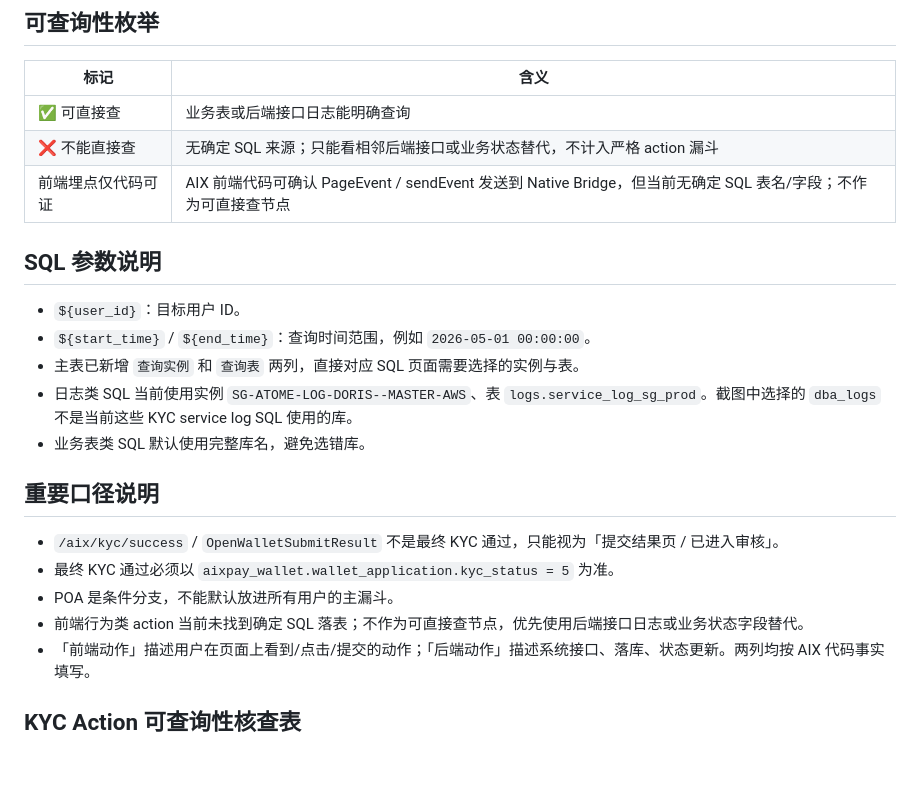
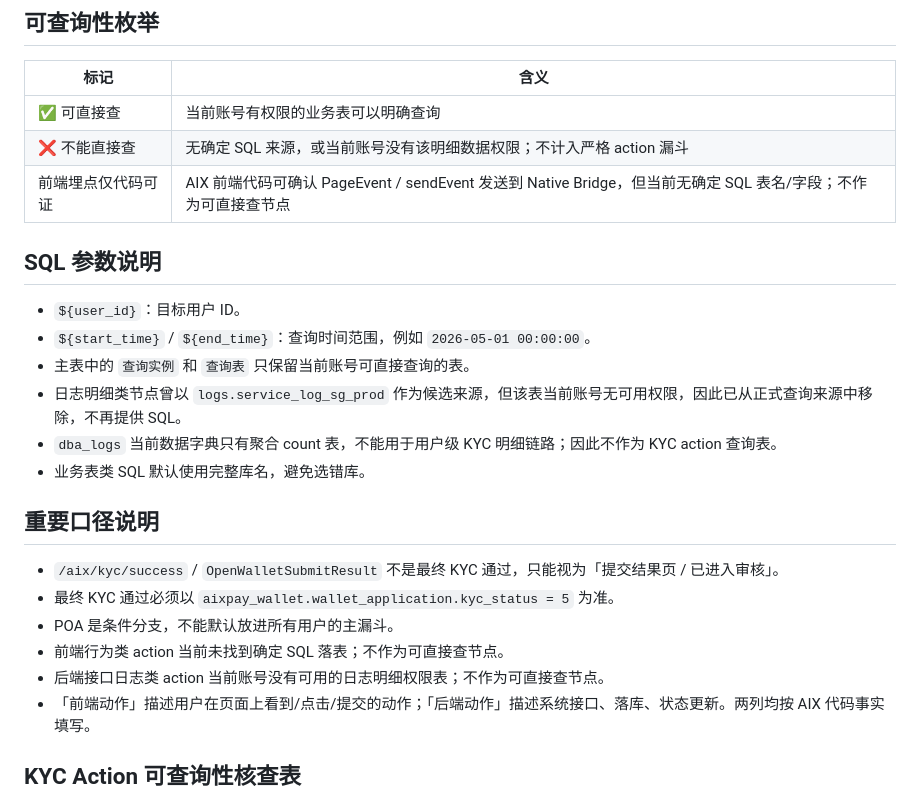
Before and after one commit to kelvin381539960-cyber/ai, a Markdown page: KYC_ACTION_QUERYABILITY.md, the part around one of its changes. GitHub-like rendering; blank space fills up the shorter version.

```diff
--- a/KYC_ACTION_QUERYABILITY.md
+++ b/KYC_ACTION_QUERYABILITY.md
@@ -6,16 +6,17 @@
 
 | 标记 | 含义 |
 |---|---|
-| ✅ 可直接查 | 业务表或后端接口日志能明确查询 |
-| ❌ 不能直接查 | 无确定 SQL 来源；只能看相邻后端接口或业务状态替代，不计入严格 action 漏斗 |
+| ✅ 可直接查 | 当前账号有权限的业务表可以明确查询 |
+| ❌ 不能直接查 | 无确定 SQL 来源，或当前账号没有该明细数据权限；不计入严格 action 漏斗 |
 | 前端埋点仅代码可证 | AIX 前端代码可确认 PageEvent / sendEvent 发送到 Native Bridge，但当前无确定 SQL 表名/字段；不作为可直接查节点 |
 
 ## SQL 参数说明
 
 - `${user_id}`：目标用户 ID。
 - `${start_time}` / `${end_time}`：查询时间范围，例如 `2026-05-01 00:00:00`。
-- 主表已新增 `查询实例` 和 `查询表` 两列，直接对应 SQL 页面需要选择的实例与表。
-- 日志类 SQL 当前使用实例 `SG-ATOME-LOG-DORIS--MASTER-AWS`、表 `logs.service_log_sg_prod`。截图中选择的 `dba_logs` 不是当前这些 KYC service log SQL 使用的库。
+- 主表中的 `查询实例` 和 `查询表` 只保留当前账号可直接查询的表。
+- 日志明细类节点曾以 `logs.service_log_sg_prod` 作为候选来源，但该表当前账号无可用权限，因此已从正式查询来源中移除，不再提供 SQL。
+- `dba_logs` 当前数据字典只有聚合 count 表，不能用于用户级 KYC 明细链路；因此不作为 KYC action 查询表。
 - 业务表类 SQL 默认使用完整库名，避免选错库。
 
 ## 重要口径说明
@@ -23,7 +24,8 @@
 - `/aix/kyc/success` / `OpenWalletSubmitResult` 不是最终 KYC 通过，只能视为「提交结果页 / 已进入审核」。
 - 最终 KYC 通过必须以 `aixpay_wallet.wallet_application.kyc_status = 5` 为准。
 - POA 是条件分支，不能默认放进所有用户的主漏斗。
-- 前端行为类 action 当前未找到确定 SQL 落表；不作为可直接查节点，优先使用后端接口日志或业务状态字段替代。
+- 前端行为类 action 当前未找到确定 SQL 落表；不作为可直接查节点。
+- 后端接口日志类 action 当前账号没有可用的日志明细权限表；不作为可直接查节点。
 - 「前端动作」描述用户在页面上看到/点击/提交的动作；「后端动作」描述系统接口、落库、状态更新。两列均按 AIX 代码事实填写。
 
 ## KYC Action 可查询性核查表
```
Also changed, not shown: other parts of KYC_ACTION_QUERYABILITY.md (+56 -48 lines).
